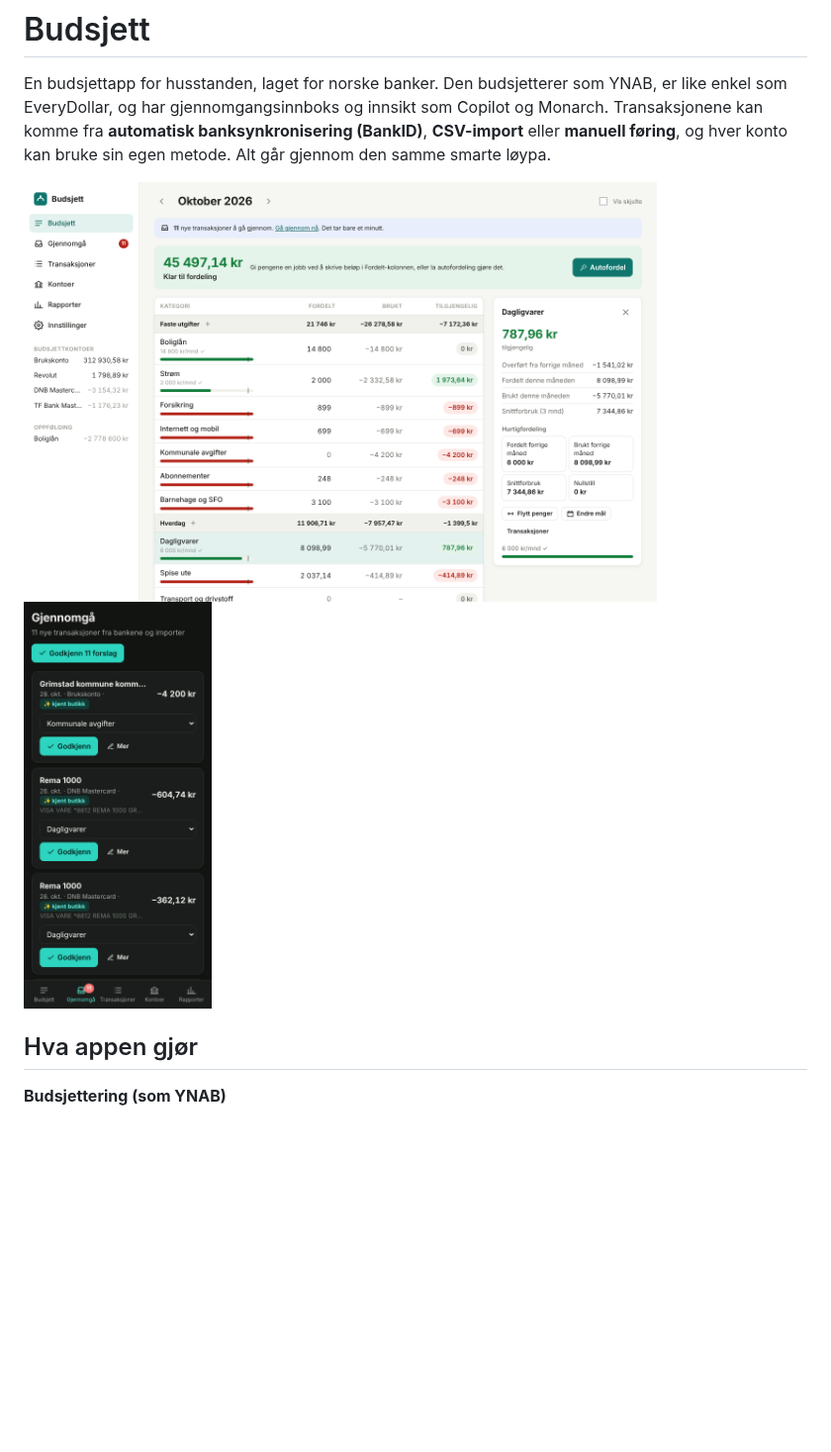
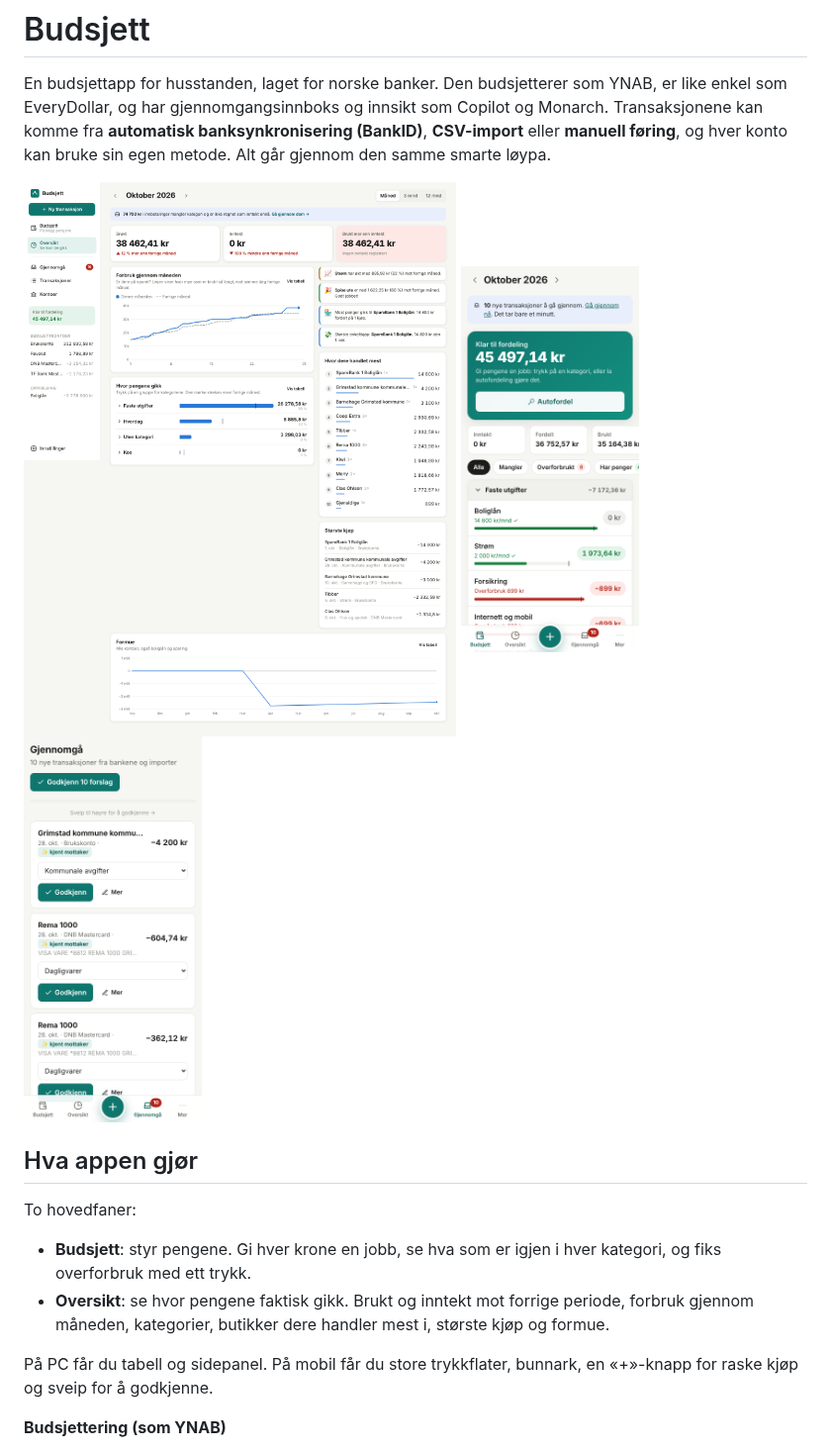
Before and after one commit to MimirVision/Budget, a Markdown page: README.md, the part around the change. Shown at 99% size. Rendered like a GitHub page; pictures changed too: docs/budget-phone.png (added), docs/budget.png, docs/oversikt.png (added); blank space fills up the shorter version.

```diff
--- a/README.md
+++ b/README.md
@@ -4,9 +4,16 @@ En budsjettapp for husstanden, laget for norske banker. Den budsjetterer som YNA
 gjennomgangsinnboks og innsikt som Copilot og Monarch. Transaksjonene kan komme fra **automatisk banksynkronisering (BankID)**,
 **CSV-import** eller **manuell føring**, og hver konto kan bruke sin egen metode. Alt går gjennom den samme smarte løypa.
 
-<p><img src="docs/budget.png" width="640" alt="Budsjettvisning"> <img src="docs/review-phone.png" width="190" alt="Gjennomgang på mobil"></p>
+<p><img src="docs/oversikt.png" width="560" alt="Oversikt"> <img src="docs/budget-phone.png" width="180" alt="Budsjett på mobil"> <img src="docs/review-phone.png" width="180" alt="Gjennomgå på mobil"></p>
 
 ## Hva appen gjør
+
+To hovedfaner:
+- **Budsjett**: styr pengene. Gi hver krone en jobb, se hva som er igjen i hver kategori, og fiks overforbruk med ett trykk.
+- **Oversikt**: se hvor pengene faktisk gikk. Brukt og inntekt mot forrige periode, forbruk gjennom måneden, kategorier, butikker
+  dere handler mest i, største kjøp og formue.
+
+På PC får du tabell og sidepanel. På mobil får du store trykkflater, bunnark, en «+»-knapp for raske kjøp og sveip for å godkjenne.
 
 **Budsjettering (som YNAB)**
 - *Klar til fordeling*: inntekten havner her, og dere gir hver krone en jobb. Kommer lønnen den 20. eller 25., kan dere
```
Also changed, not shown: docs/reports.png (deleted), 15 other files.
